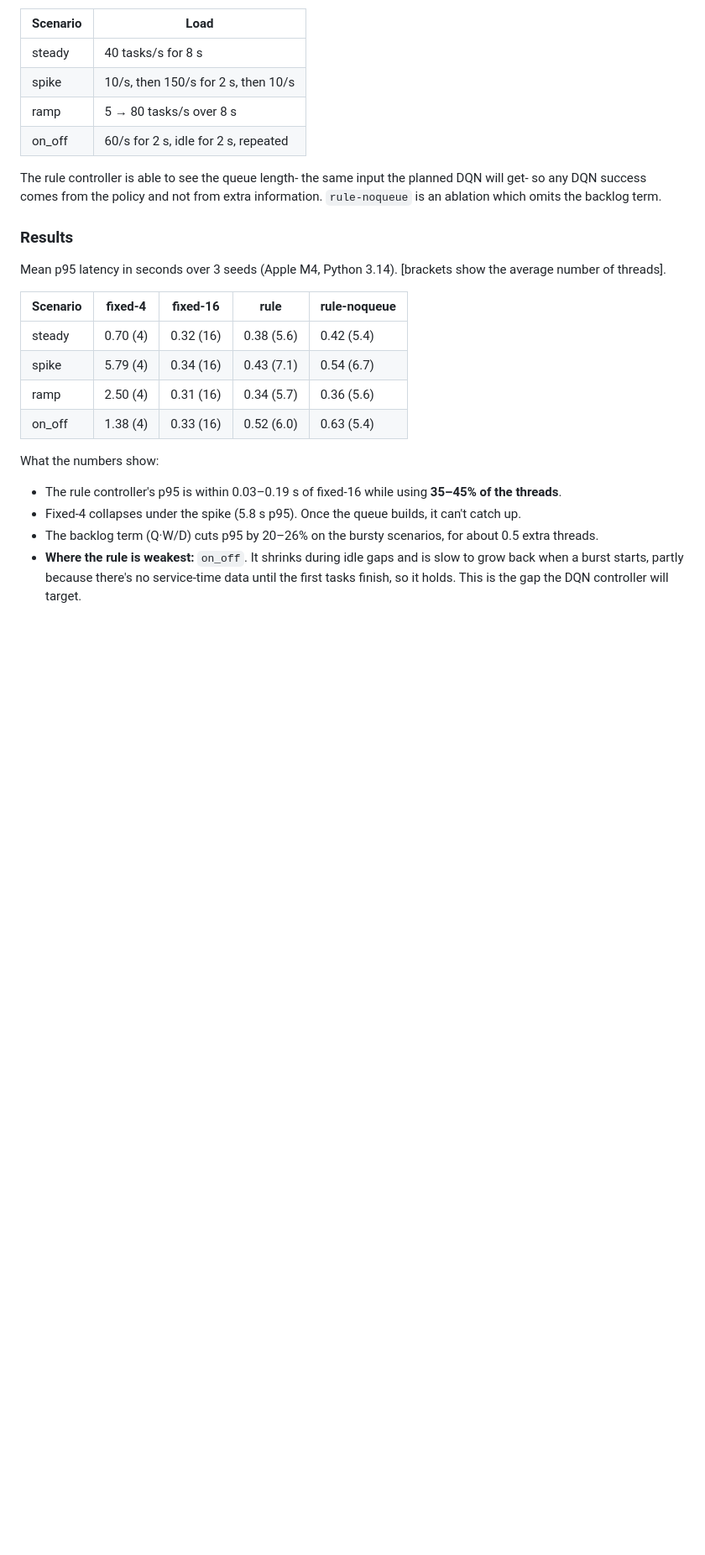
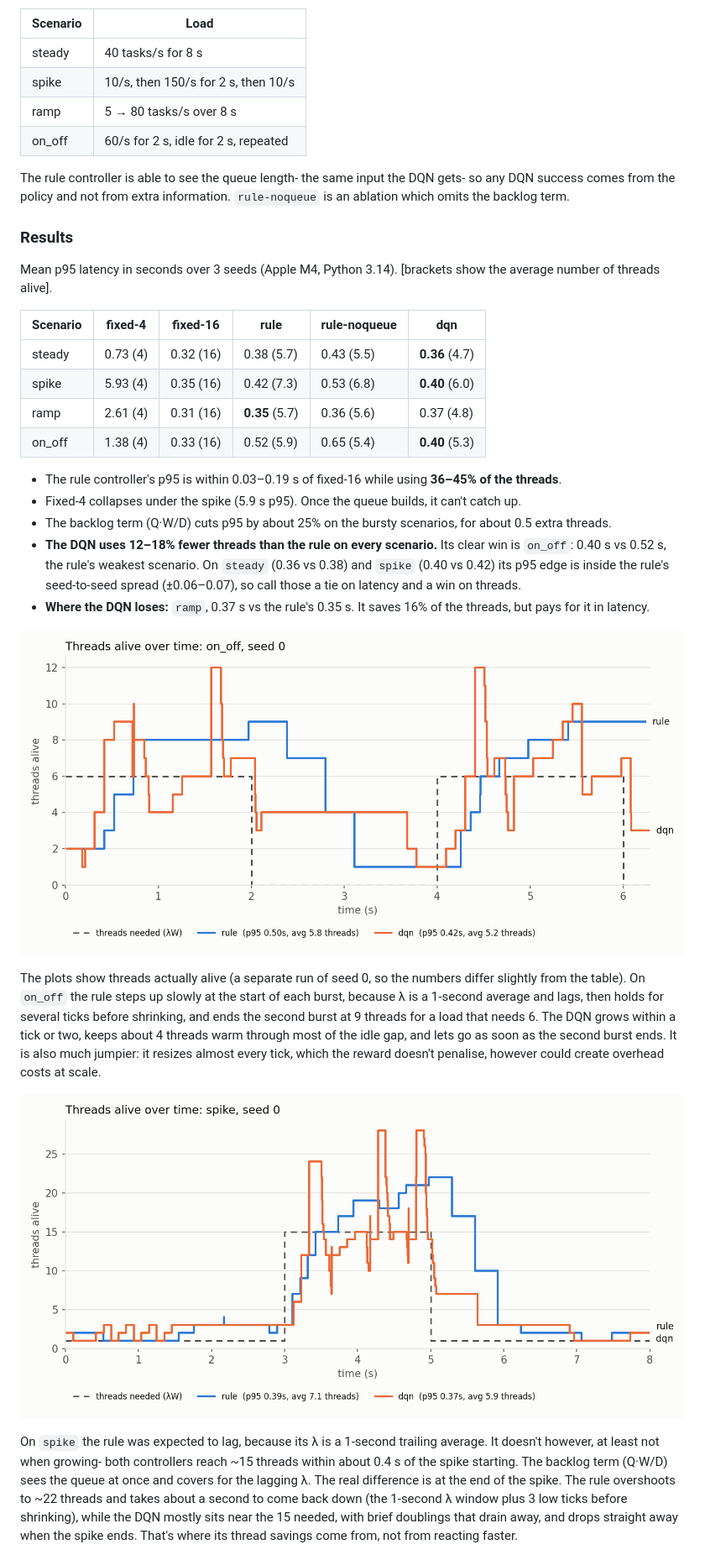
Before and after one commit to cha18/adaptive-thread-pool-sizing, a Markdown page: README.md, the part around one of its changes. Shown at 84% size. Drawn GitHub-style; pictures changed too: results/pool_size_on_off.png (added), results/pool_size_spike.png (added); blank space fills up the shorter version.

Commit message:
add plots and README

```diff
--- a/README.md
+++ b/README.md
@@ -45,21 +50,30 @@ Tasks are submitted **open-loop**, at their scheduled times whether or not the p
 | ramp | 5 → 80 tasks/s over 8 s |
 | on_off | 60/s for 2 s, idle for 2 s, repeated |
 
-The rule controller is able to see the queue length- the same input the planned DQN will get- so any DQN success comes from the policy and not from extra information. `rule-noqueue` is an ablation which omits the backlog term.
+The rule controller is able to see the queue length- the same input the DQN gets- so any DQN success comes from the policy and not from extra information. `rule-noqueue` is an ablation which omits the backlog term.
 
 ### Results
 
-Mean p95 latency in seconds over 3 seeds (Apple M4, Python 3.14). [brackets show the average number of threads].
+Mean p95 latency in seconds over 3 seeds (Apple M4, Python 3.14). [brackets show the average number of threads alive].
 
-| Scenario | fixed-4 | fixed-16 | rule | rule-noqueue |
-|---|---|---|---|---|
-| steady | 0.70 (4) | 0.32 (16) | 0.38 (5.6) | 0.42 (5.4) |
-| spike | 5.79 (4) | 0.34 (16) | 0.43 (7.1) | 0.54 (6.7) |
-| ramp | 2.50 (4) | 0.31 (16) | 0.34 (5.7) | 0.36 (5.6) |
-| on_off | 1.38 (4) | 0.33 (16) | 0.52 (6.0) | 0.63 (5.4) |
+| Scenario | fixed-4 | fixed-16 | rule | rule-noqueue | dqn |
+|---|---|---|---|---|---|
+| steady | 0.73 (4) | 0.32 (16) | 0.38 (5.7) | 0.43 (5.5) | **0.36** (4.7) |
+| spike | 5.93 (4) | 0.35 (16) | 0.42 (7.3) | 0.53 (6.8) | **0.40** (6.0) |
+| ramp | 2.61 (4) | 0.31 (16) | **0.35** (5.7) | 0.36 (5.6) | 0.37 (4.8) |
+| on_off | 1.38 (4) | 0.33 (16) | 0.52 (5.9) | 0.65 (5.4) | **0.40** (5.3) |
 
-What the numbers show:
-- The rule controller's p95 is within 0.03–0.19 s of fixed-16 while using **35–45% of the threads**.
-- Fixed-4 collapses under the spike (5.8 s p95). Once the queue builds, it can't catch up.
-- The backlog term (Q·W/D) cuts p95 by 20–26% on the bursty scenarios, for about 0.5 extra threads.
-- **Where the rule is weakest:** `on_off`. It shrinks during idle gaps and is slow to grow back when a burst starts, partly because there's no service-time data until the first tasks finish, so it holds. This is the gap the DQN controller will target.
+- The rule controller's p95 is within 0.03–0.19 s of fixed-16 while using **36–45% of the threads**.
+- Fixed-4 collapses under the spike (5.9 s p95). Once the queue builds, it can't catch up.
+- The backlog term (Q·W/D) cuts p95 by about 25% on the bursty scenarios, for about 0.5 extra threads.
+- **The DQN uses 12–18% fewer threads than the rule on every scenario.** Its clear win is `on_off`: 0.40 s vs 0.52 s, the rule's weakest scenario. On `steady` (0.36 vs 0.38) and `spike` (0.40 vs 0.42) its p95 edge is inside the rule's seed-to-seed spread (±0.06–0.07), so call those a tie on latency and a win on threads.
+- **Where the DQN loses:** `ramp`, 0.37 s vs the rule's 0.35 s. It saves 16% of the threads, but pays for it in latency.
+
+![Threads alive over time on on_off](results/pool_size_on_off.png)
+
+The plots show threads actually alive (a separate run of seed 0, so the numbers differ slightly from the table). On `on_off` the rule steps up slowly at the start of each burst, because λ is a 1-second average and lags, then holds for several ticks before shrinking, and ends the second burst at 9 threads for a load that needs 6. The DQN grows within a tick or two, keeps about 4 threads warm through most of the idle gap, and lets go as soon as the second burst ends. It is also much jumpier: it resizes almost every tick, which the reward doesn't penalise, however could create overhead costs at scale.
+
+![Threads alive over time on spike](results/pool_size_spike.png)
+
+On `spike` the rule was expected to lag, because its λ is a 1-second trailing average. It doesn't however, at least not when growing- both controllers reach ~15 threads within about 0.4 s of the spike starting. The backlog term (Q·W/D) sees the queue at once and covers for the lagging λ. The real difference is at the end of the spike. The rule overshoots to ~22 threads and takes about a second to come back down (the 1-second λ window plus 3 low ticks before shrinking), while the DQN mostly sits near the 15 needed, with brief doublings that drain away, and drops straight away when the spike ends. That's where its thread savings come from, not from reacting faster.
+
```
Also changed, not shown: other parts of README.md (+20 -4 lines), 2 other files.
